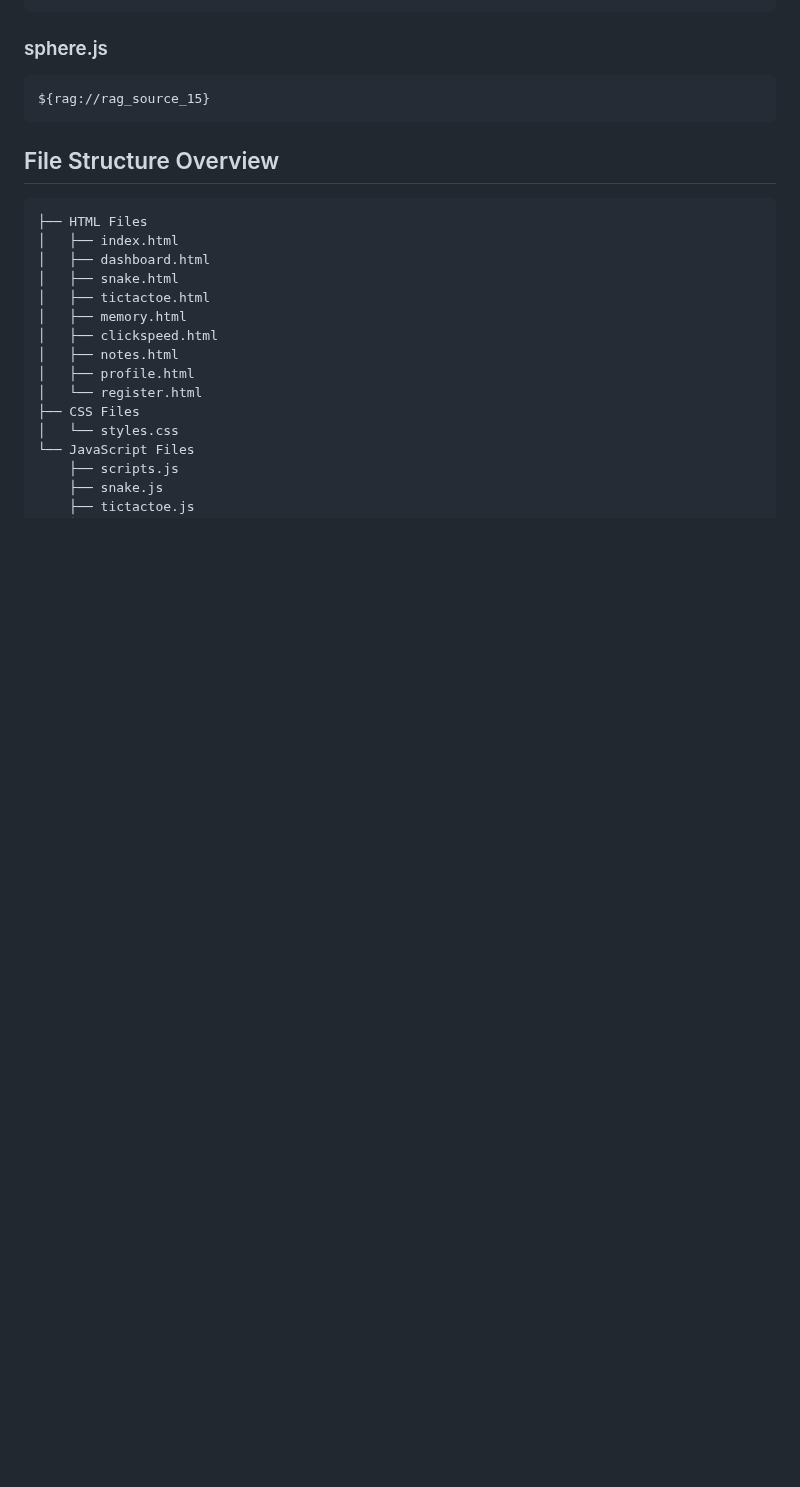
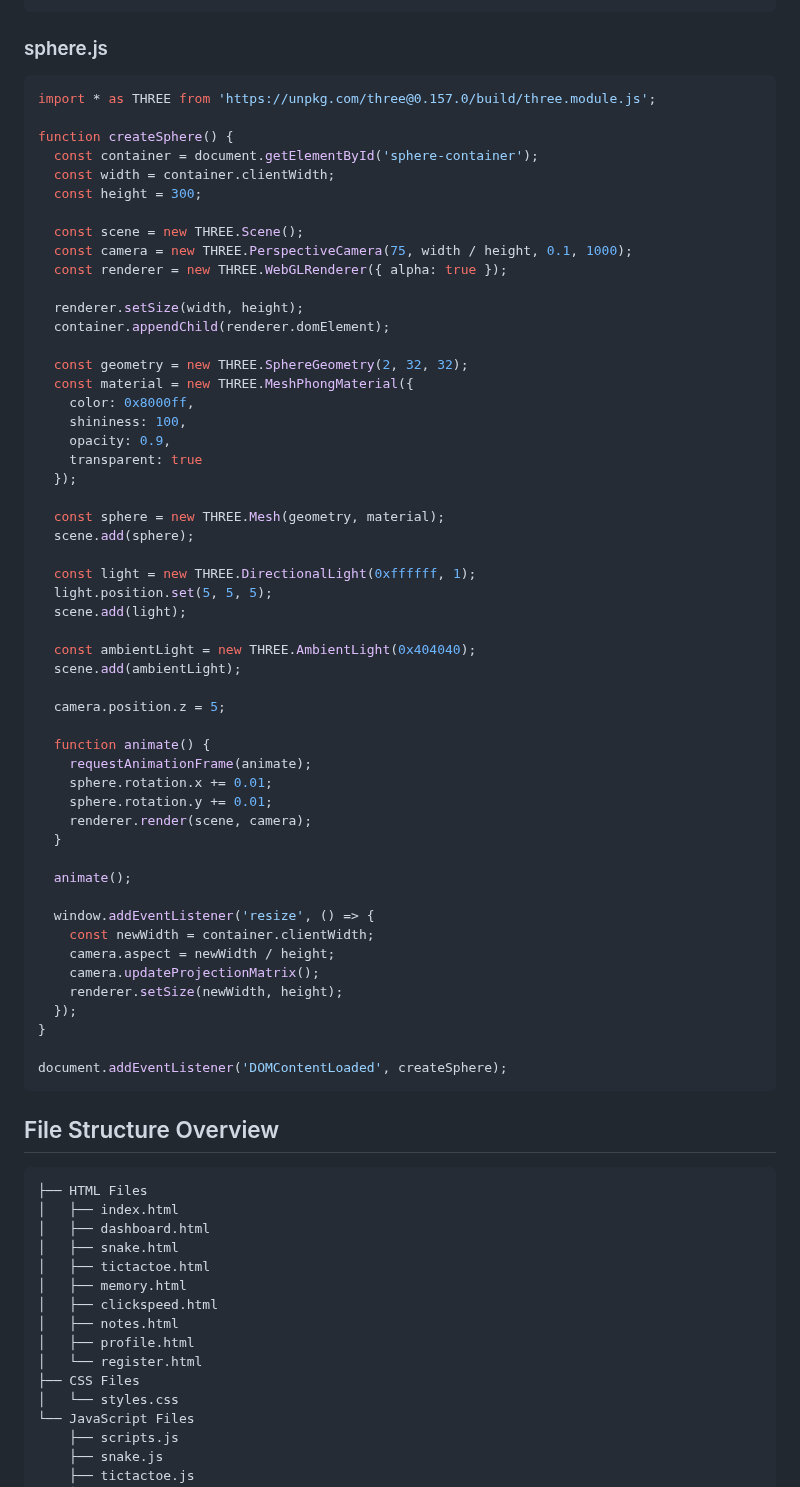
Before and after one commit to Yatazuki/Dataforthings, a Markdown page: code_documentation.md, the part around one of its changes. GitHub-like rendering; blank space fills up the shorter version.

````diff
--- a/code_documentation.md
+++ b/code_documentation.md
@@ -1161,7 +1244,58 @@ ${rag://rag_source_10}
 
 ### sphere.js
 ```javascript
-${rag://rag_source_15}
+import * as THREE from 'https://unpkg.com/three@0.157.0/build/three.module.js';
+
+function createSphere() {
+  const container = document.getElementById('sphere-container');
+  const width = container.clientWidth;
+  const height = 300;
+
+  const scene = new THREE.Scene();
+  const camera = new THREE.PerspectiveCamera(75, width / height, 0.1, 1000);
+  const renderer = new THREE.WebGLRenderer({ alpha: true });
+
+  renderer.setSize(width, height);
+  container.appendChild(renderer.domElement);
+
+  const geometry = new THREE.SphereGeometry(2, 32, 32);
+  const material = new THREE.MeshPhongMaterial({
+    color: 0x8000ff,
+    shininess: 100,
+    opacity: 0.9,
+    transparent: true
+  });
+
+  const sphere = new THREE.Mesh(geometry, material);
+  scene.add(sphere);
+
+  const light = new THREE.DirectionalLight(0xffffff, 1);
+  light.position.set(5, 5, 5);
+  scene.add(light);
+
+  const ambientLight = new THREE.AmbientLight(0x404040);
+  scene.add(ambientLight);
+
+  camera.position.z = 5;
+
+  function animate() {
+    requestAnimationFrame(animate);
+    sphere.rotation.x += 0.01;
+    sphere.rotation.y += 0.01;
+    renderer.render(scene, camera);
+  }
+
+  animate();
+
+  window.addEventListener('resize', () => {
+    const newWidth = container.clientWidth;
+    camera.aspect = newWidth / height;
+    camera.updateProjectionMatrix();
+    renderer.setSize(newWidth, height);
+  });
+}
+
+document.addEventListener('DOMContentLoaded', createSphere);
 ```
 
 ## File Structure Overview
````
Also changed, not shown: other parts of code_documentation.md (+84 -1 lines).
